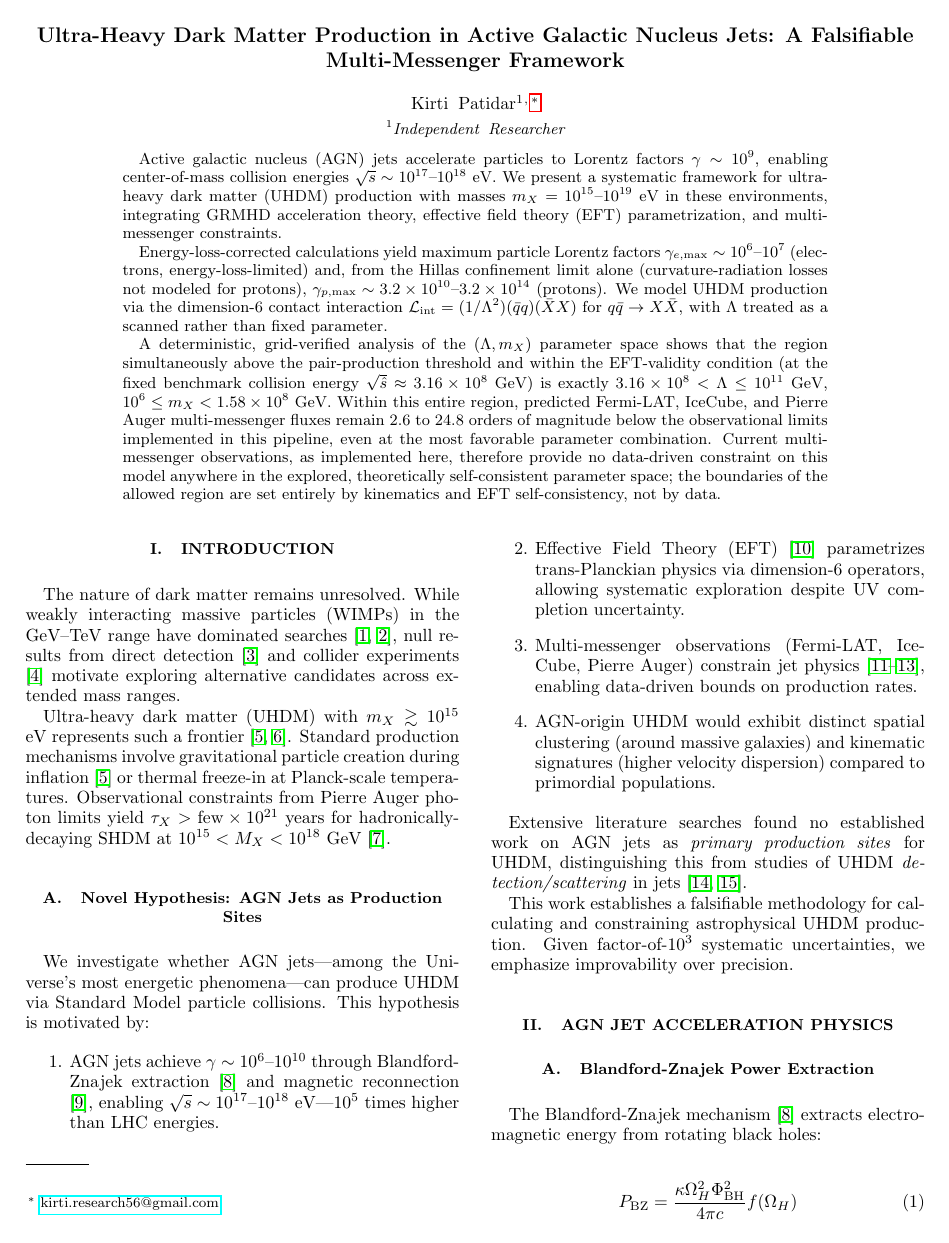
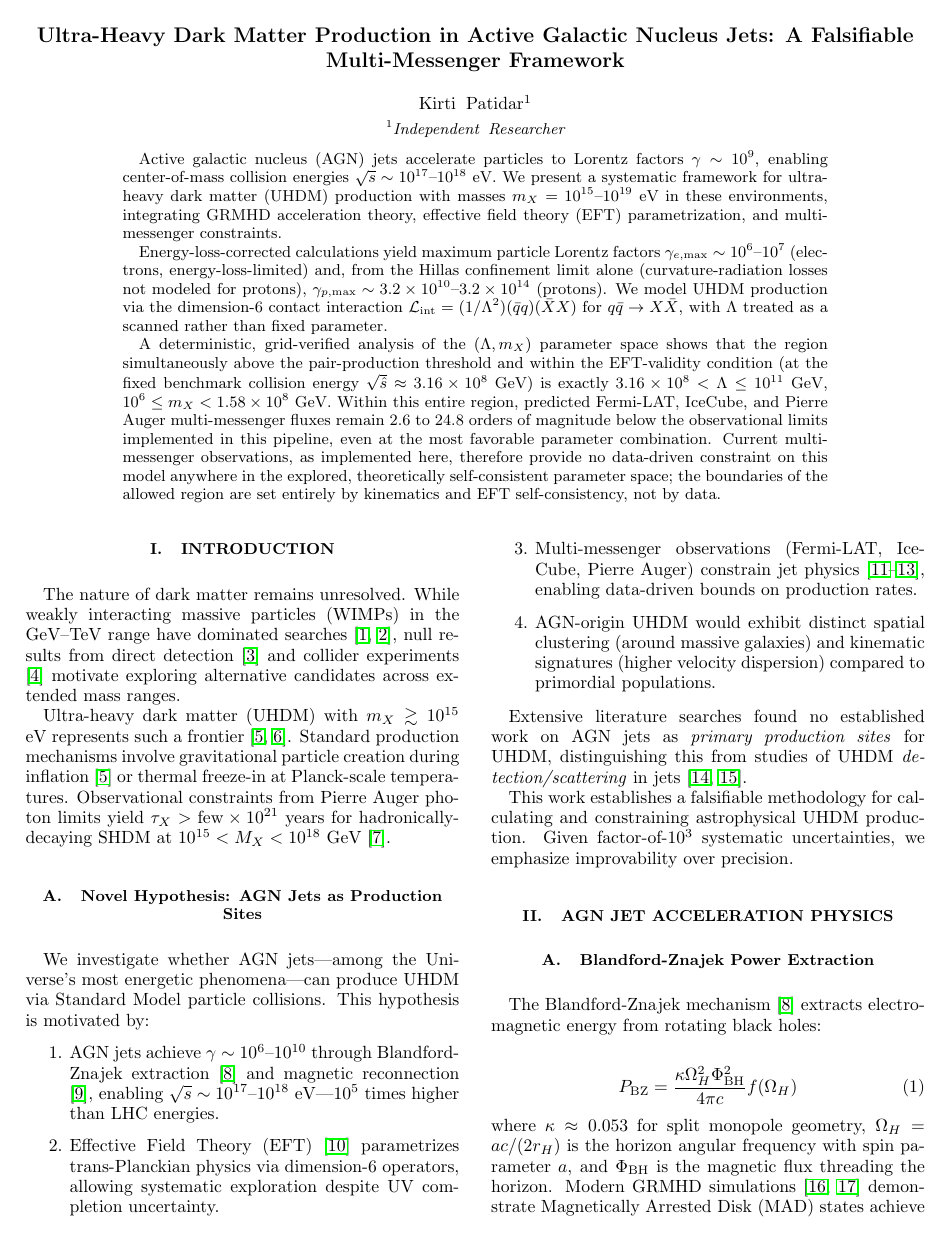
Before and after one commit to kirtii56/agn, a LaTeX paper (manuscript/manuscript_final.tex): page 1 of 8. Compiled offline with pdfLaTeX.

Commit message:
Remove author email from manuscript header
The listed email was incorrect; dropping it rather than fixing it
since the author does not want an email address printed on every
page.

```diff
--- a/manuscript/manuscript_final.tex
+++ b/manuscript/manuscript_final.tex
@@ -10,7 +10,6 @@
 \title{Ultra-Heavy Dark Matter Production in Active Galactic Nucleus Jets: A Falsifiable Multi-Messenger Framework}
 
 \author{Kirti Patidar}
-\email{kirti.research56@gmail.com}
 \affiliation{Independent Researcher}
 
 
```
